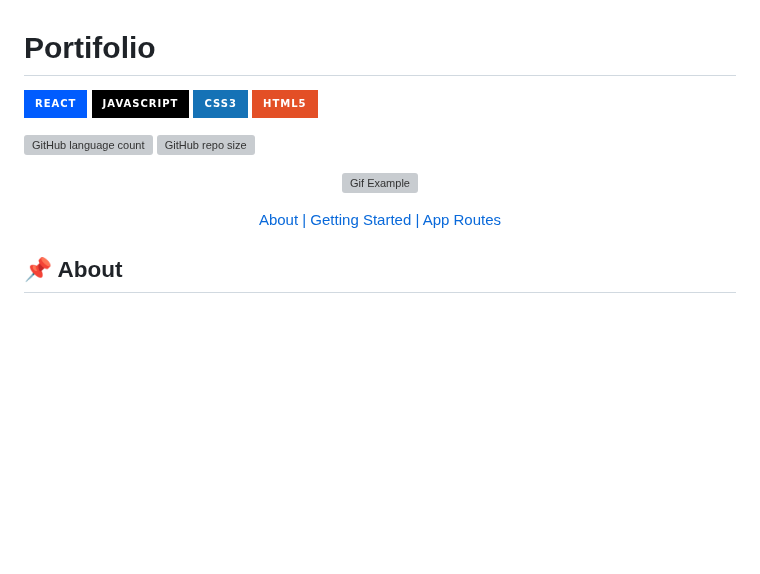
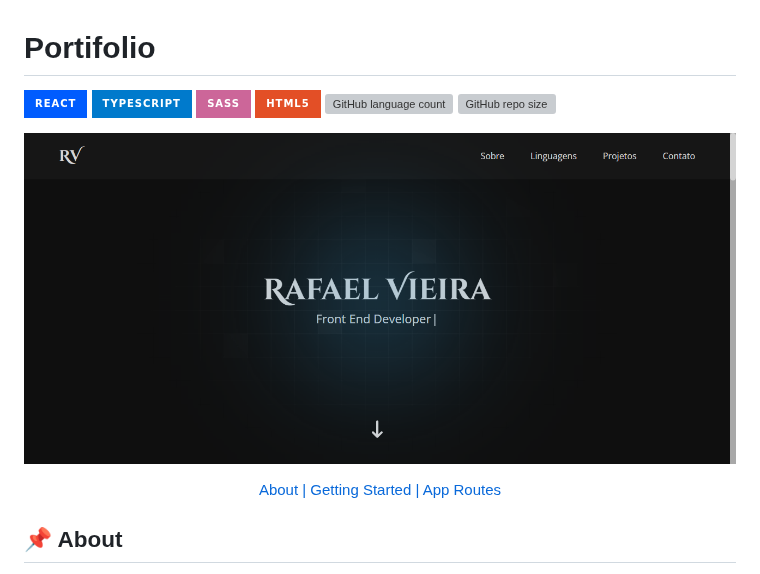
Before and after one commit to RafaelHDSV/Portifolio, a Markdown page: README.md, the part around the change. Drawn GitHub-style; pictures changed too: public/main.png (added); badges without logos; blank space fills up the shorter version; grey boxes are pictures that could not be loaded.

Commit message:
docs: updating readme.md

```diff
--- a/README.md
+++ b/README.md
@@ -1,15 +1,14 @@
 # Portifolio
 
 ![React language](https://img.shields.io/badge/React-005CFE?style=for-the-badge&logo=react)
-![Javascript language](https://img.shields.io/badge/Javascript-000?style=for-the-badge&logo=javascript)
-![CSS language](https://img.shields.io/badge/CSS3-1572B6?style=for-the-badge&logo=css3&logoColor=white)
+![Typescript language](https://img.shields.io/badge/TypeScript-007ACC?style=for-the-badge&logo=typescript&logoColor=white)
+![Sass language](https://img.shields.io/badge/Sass-CC6699?style=for-the-badge&logo=sass&logoColor=white)
 ![HTML language](https://img.shields.io/badge/HTML5-E34F26?style=for-the-badge&logo=html5&logoColor=white)
-
 ![GitHub language count](https://img.shields.io/github/languages/count/RafaelHDSV/Portifolio?style=for-the-badge)
 ![GitHub repo size](https://img.shields.io/github/repo-size/RafaelHDSV/Portifolio?style=for-the-badge)
 
 <p align="center">
-    <img src="./public/images/main.gif" alt="Gif Example">
+    <img src="./public/main.png" alt="main.png">
 </p>
 
 <p align="center">
```
Also changed, not shown: 1 other file.
